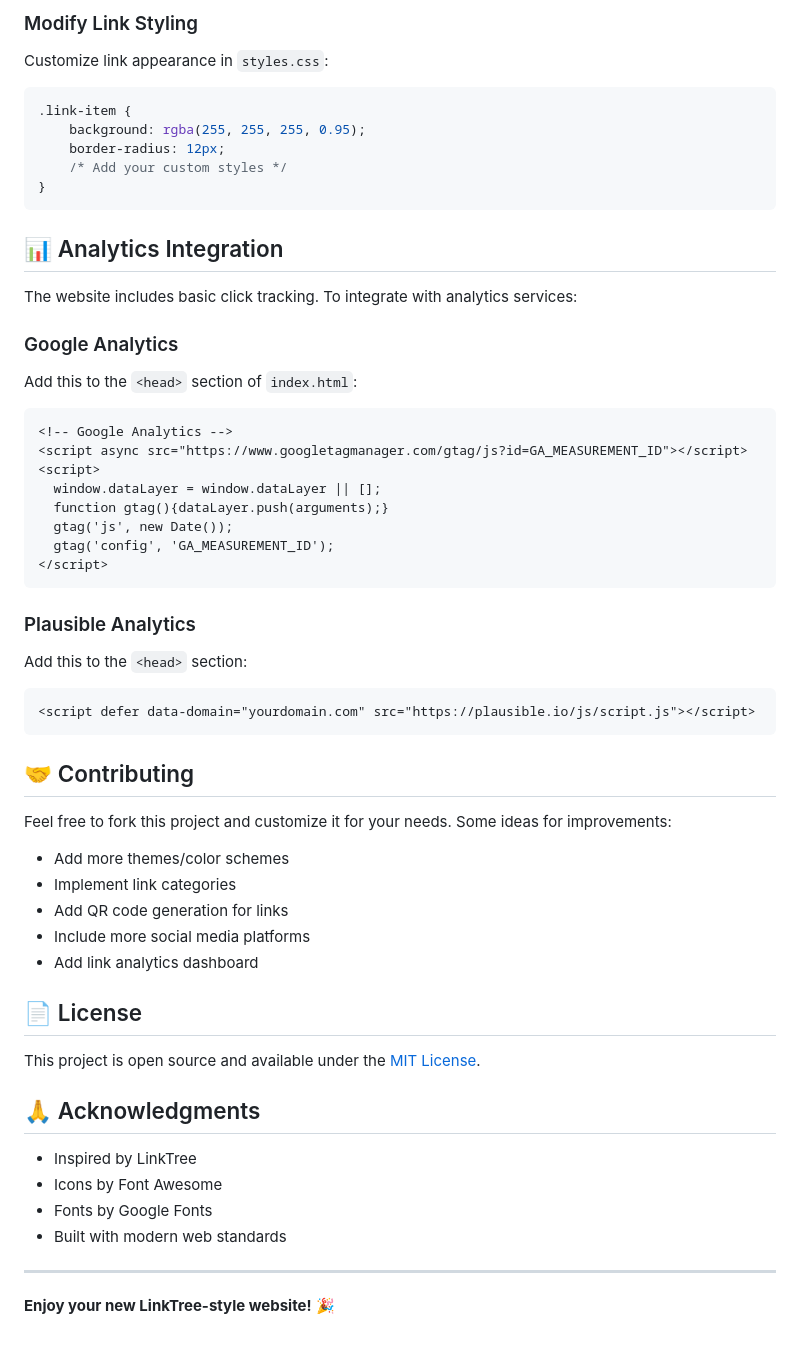
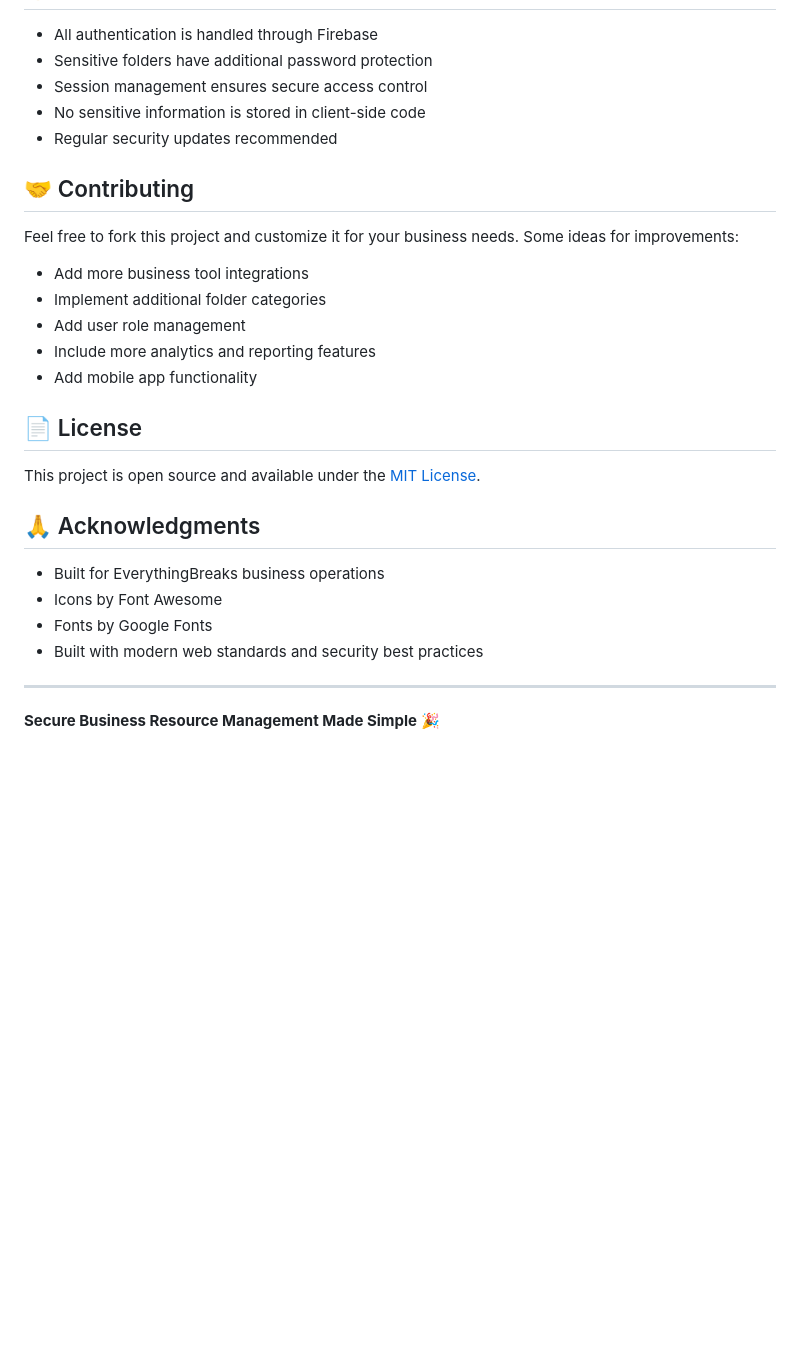
Before and after one commit to mattmayerEB/EB-Portal, a Markdown page: README.md, the part around the change printed below. GitHub-like rendering; blank space fills up the shorter version.

````diff
--- a/README.md
+++ b/README.md
@@ -184,49 +87,19 @@ Replace the Google Fonts link in `index.html`:
 
-### Modify Link Styling
-Customize link appearance in `styles.css`:
-
-```css
-.link-item {
-    background: rgba(255, 255, 255, 0.95);
-    border-radius: 12px;
-    /* Add your custom styles */
-}
-```
-
-## 📊 Analytics Integration
-
-The website includes basic click tracking. To integrate with analytics services:
-
-### Google Analytics
-Add this to the `<head>` section of `index.html`:
-
-```html
-<!-- Google Analytics -->
-<script async src="https://www.googletagmanager.com/gtag/js?id=GA_MEASUREMENT_ID"></script>
-<script>
-  window.dataLayer = window.dataLayer || [];
-  function gtag(){dataLayer.push(arguments);}
-  gtag('js', new Date());
-  gtag('config', 'GA_MEASUREMENT_ID');
-</script>
-```
-
-### Plausible Analytics
-Add this to the `<head>` section:
-
-```html
-<script defer data-domain="yourdomain.com" src="https://plausible.io/js/script.js"></script>
-```
+- All authentication is handled through Firebase
+- Sensitive folders have additional password protection
+- Session management ensures secure access control
+- No sensitive information is stored in client-side code
+- Regular security updates recommended
 
 ## 🤝 Contributing
 
-Feel free to fork this project and customize it for your needs. Some ideas for improvements:
+Feel free to fork this project and customize it for your business needs. Some ideas for improvements:
 
-- Add more themes/color schemes
-- Implement link categories
-- Add QR code generation for links
-- Include more social media platforms
-- Add link analytics dashboard
+- Add more business tool integrations
+- Implement additional folder categories
+- Add user role management
+- Include more analytics and reporting features
+- Add mobile app functionality
 
 ## 📄 License
 
@@ -234,11 +107,11 @@ This project is open source and available under the [MIT License](LICENSE).
 
 ## 🙏 Acknowledgments
 
-- Inspired by LinkTree
+- Built for EverythingBreaks business operations
 - Icons by Font Awesome
 - Fonts by Google Fonts
-- Built with modern web standards
+- Built with modern web standards and security best practices
 
 ---
 
-**Enjoy your new LinkTree-style website!** 🎉
+**Secure Business Resource Management Made Simple** 🎉
````
Also changed, not shown: other parts of README.md (+45 -142 lines).
